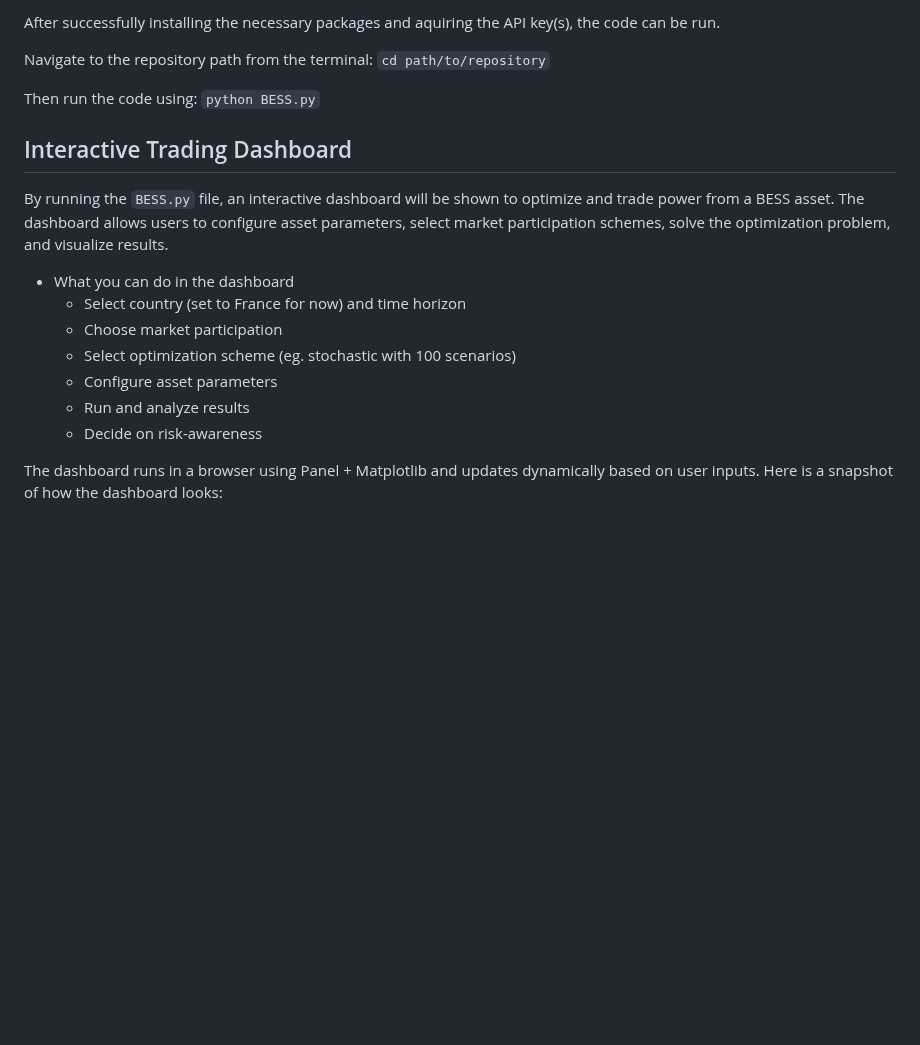
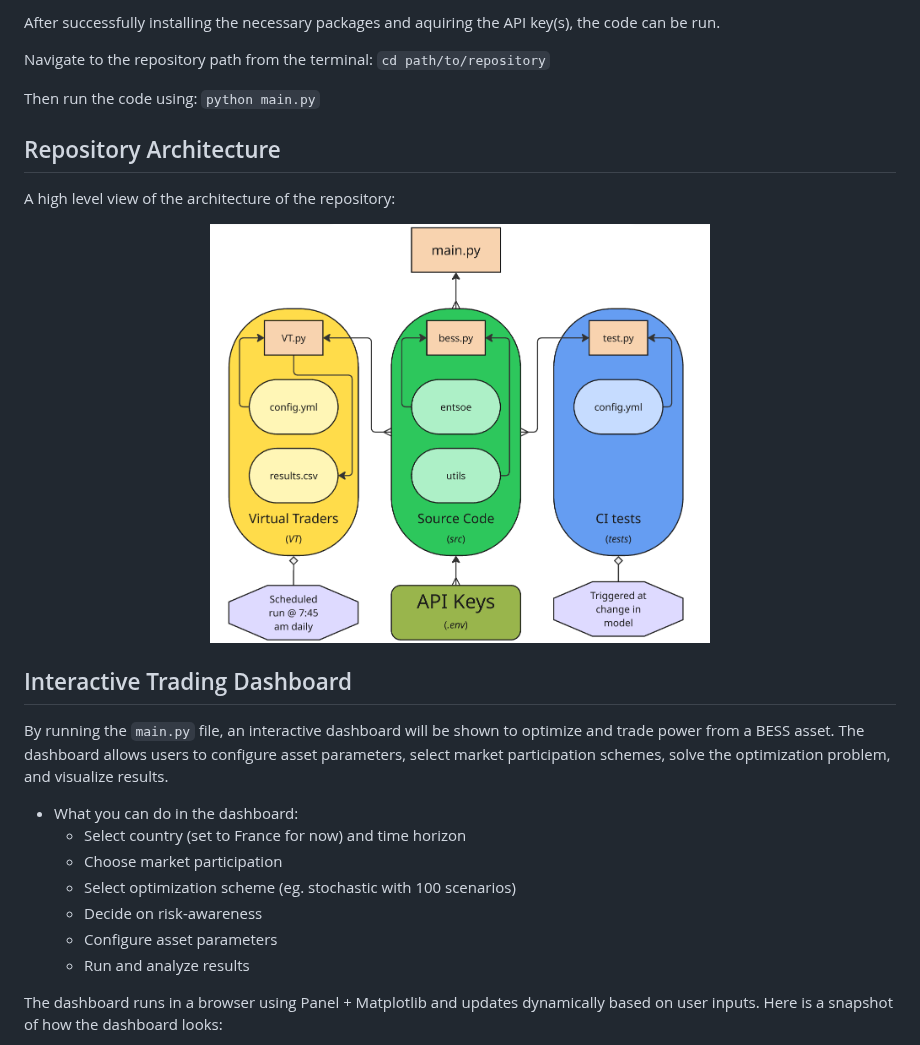
Before and after one commit to Aashray-Nayini/EnergyTrading, a Markdown page: README.md, the part around one of its changes. GitHub-like rendering; pictures changed too: docs/images/model_architecture.png (added); blank space fills up the shorter version.

```diff
--- a/README.md
+++ b/README.md
@@ -31,19 +31,28 @@ Navigate to the repository path from the terminal:
     `cd path/to/repository`
 
 Then run the code using:
-    `python BESS.py`
+    `python main.py`
+
+Repository Architecture
+---------------------------------
+A high level view of the architecture of the repository:
+
+<p align="center">
+<img src="docs/images/model_architecture.png" width="500"/>
+</p>
+
 
 Interactive Trading Dashboard
 ---------------------------------
-By running the `BESS.py` file, an interactive dashboard will be shown to optimize and trade power from a BESS asset. The dashboard allows users to configure asset parameters, select market participation schemes, solve the optimization problem, and visualize results.
+By running the `main.py` file, an interactive dashboard will be shown to optimize and trade power from a BESS asset. The dashboard allows users to configure asset parameters, select market participation schemes, solve the optimization problem, and visualize results.
 
-- What you can do in the dashboard
+- What you can do in the dashboard:
     - Select country (set to France for now) and time horizon
     - Choose market participation
     - Select optimization scheme (eg. stochastic with 100 scenarios)
+    - Decide on risk-awareness
     - Configure asset parameters
     - Run and analyze results
-    - Decide on risk-awareness
 
 The dashboard runs in a browser using Panel + Matplotlib and updates dynamically based on user inputs. Here is a snapshot of how the dashboard looks:
 
```
Also changed, not shown: other parts of README.md (+15 -1 lines), docs/images/VTs/Alice.png (added), docs/images/VTs/Bob.png (added), docs/images/VTs/Charlie.png (added), docs/images/VTs/Dennis.png (added), 13 other files.
